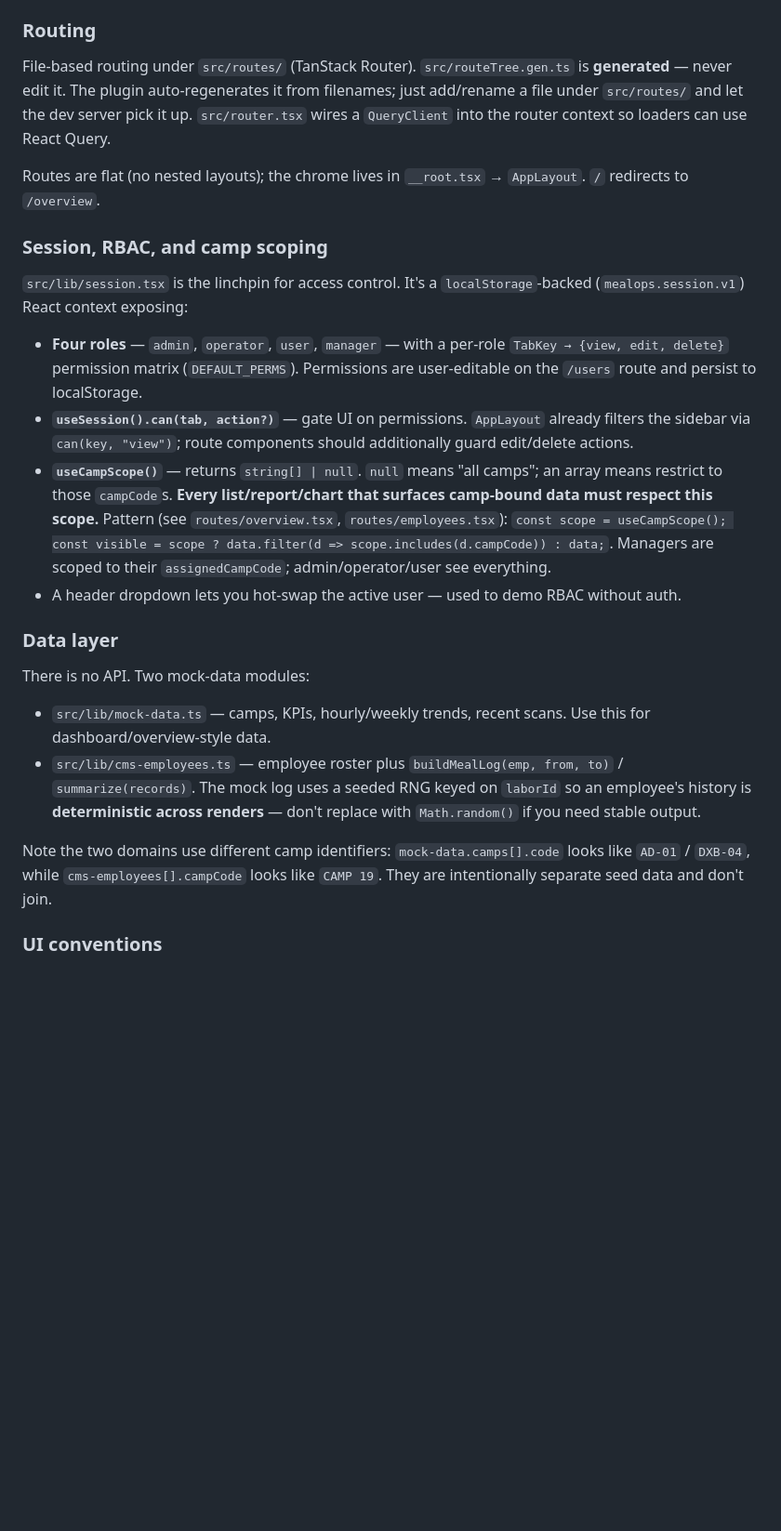
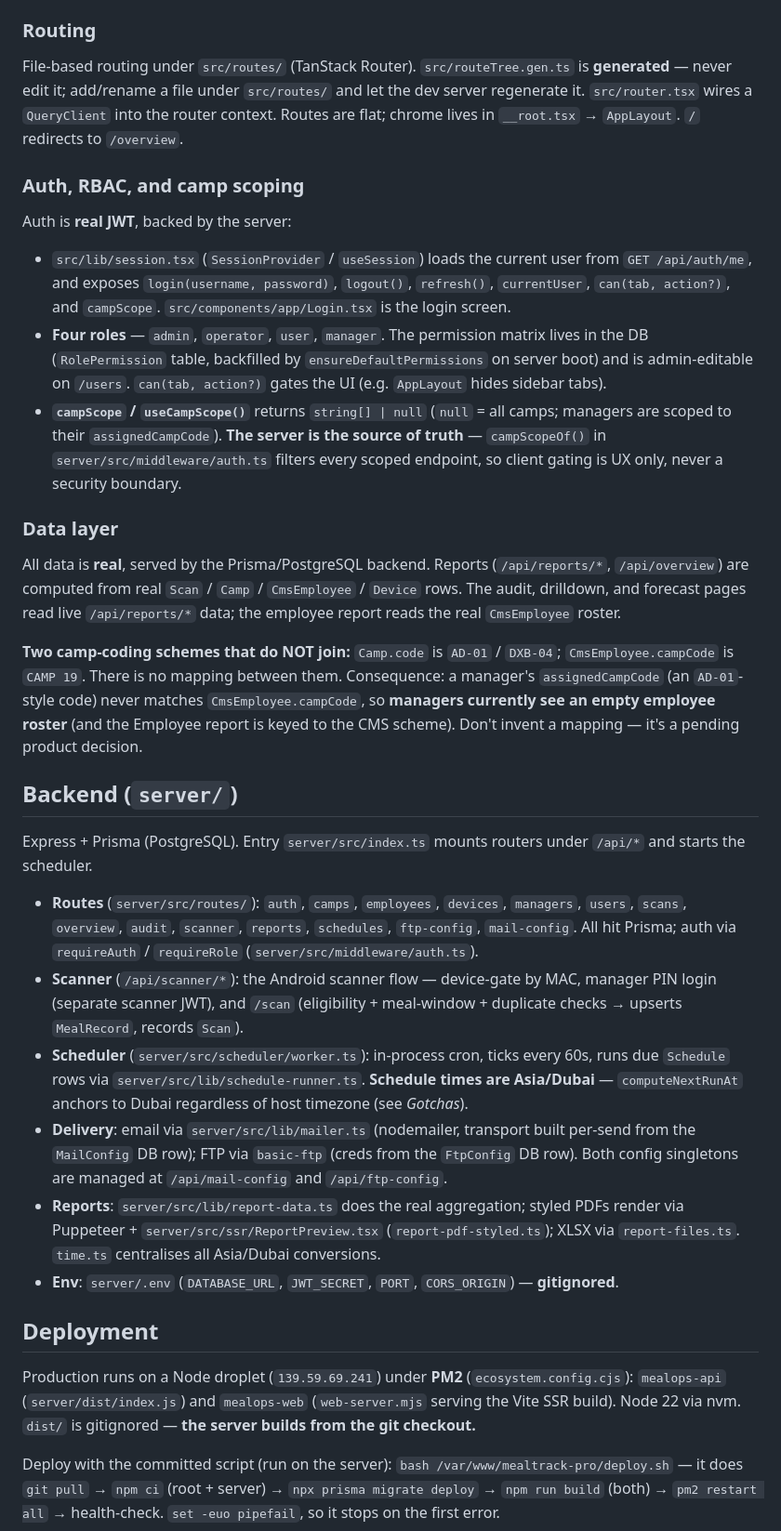
Before and after one commit to akildevs1000/mealtrack-pro, a Markdown page: CLAUDE.md, the part around one of its changes. Shown at 93% size. Drawn GitHub-style; blank space fills up the shorter version.

```diff
--- a/CLAUDE.md
+++ b/CLAUDE.md
@@ -31,26 +47,36 @@ This is a **TanStack Start** (SSR React) app targeting **Cloudflare Workers**, b
 
 ### Routing
 
-File-based routing under `src/routes/` (TanStack Router). `src/routeTree.gen.ts` is **generated** — never edit it. The plugin auto-regenerates it from filenames; just add/rename a file under `src/routes/` and let the dev server pick it up. `src/router.tsx` wires a `QueryClient` into the router context so loaders can use React Query.
+File-based routing under `src/routes/` (TanStack Router). `src/routeTree.gen.ts` is **generated** — never edit it; add/rename a file under `src/routes/` and let the dev server regenerate it. `src/router.tsx` wires a `QueryClient` into the router context. Routes are flat; chrome lives in `__root.tsx` → `AppLayout`. `/` redirects to `/overview`.
 
-Routes are flat (no nested layouts); the chrome lives in `__root.tsx` → `AppLayout`. `/` redirects to `/overview`.
+### Auth, RBAC, and camp scoping
 
-### Session, RBAC, and camp scoping
+Auth is **real JWT**, backed by the server:
 
-`src/lib/session.tsx` is the linchpin for access control. It's a `localStorage`-backed (`mealops.session.v1`) React context exposing:
-
-- **Four roles** — `admin`, `operator`, `user`, `manager` — with a per-role `TabKey → {view, edit, delete}` permission matrix (`DEFAULT_PERMS`). Permissions are user-editable on the `/users` route and persist to localStorage.
-- **`useSession().can(tab, action?)`** — gate UI on permissions. `AppLayout` already filters the sidebar via `can(key, "view")`; route components should additionally guard edit/delete actions.
-- **`useCampScope()`** — returns `string[] | null`. `null` means "all camps"; an array means restrict to those `campCode`s. **Every list/report/chart that surfaces camp-bound data must respect this scope.** Pattern (see `routes/overview.tsx`, `routes/employees.tsx`): `const scope = useCampScope(); const visible = scope ? data.filter(d => scope.includes(d.campCode)) : data;`. Managers are scoped to their `assignedCampCode`; admin/operator/user see everything.
-- A header dropdown lets you hot-swap the active user — used to demo RBAC without auth.
+- `src/lib/session.tsx` (`SessionProvider` / `useSession`) loads the current user from `GET /api/auth/me`, and exposes `login(username, password)`, `logout()`, `refresh()`, `currentUser`, `can(tab, action?)`, and `campScope`. `src/components/app/Login.tsx` is the login screen.
+- **Four roles** — `admin`, `operator`, `user`, `manager`. The permission matrix lives in the DB (`RolePermission` table, backfilled by `ensureDefaultPermissions` on server boot) and is admin-editable on `/users`. `can(tab, action?)` gates the UI (e.g. `AppLayout` hides sidebar tabs).
+- **`campScope` / `useCampScope()`** returns `string[] | null` (`null` = all camps; managers are scoped to their `assignedCampCode`). **The server is the source of truth** — `campScopeOf()` in `server/src/middleware/auth.ts` filters every scoped endpoint, so client gating is UX only, never a security boundary.
 
 ### Data layer
 
-There is no API. Two mock-data modules:
+All data is **real**, served by the Prisma/PostgreSQL backend. Reports (`/api/reports/*`, `/api/overview`) are computed from real `Scan` / `Camp` / `CmsEmployee` / `Device` rows. The audit, drilldown, and forecast pages read live `/api/reports/*` data; the employee report reads the real `CmsEmployee` roster.
 
-- `src/lib/mock-data.ts` — camps, KPIs, hourly/weekly trends, recent scans. Use this for dashboard/overview-style data.
-- `src/lib/cms-employees.ts` — employee roster plus `buildMealLog(emp, from, to)` / `summarize(records)`. The mock log uses a seeded RNG keyed on `laborId` so an employee's history is **deterministic across renders** — don't replace with `Math.random()` if you need stable output.
+**Two camp-coding schemes that do NOT join:** `Camp.code` is `AD-01` / `DXB-04`; `CmsEmployee.campCode` is `CAMP 19`. There is no mapping between them. Consequence: a manager's `assignedCampCode` (an `AD-01`-style code) never matches `CmsEmployee.campCode`, so **managers currently see an empty employee roster** (and the Employee report is keyed to the CMS scheme). Don't invent a mapping — it's a pending product decision.
 
-Note the two domains use different camp identifiers: `mock-data.camps[].code` looks like `AD-01` / `DXB-04`, while `cms-employees[].campCode` looks like `CAMP 19`. They are intentionally separate seed data and don't join.
+## Backend (`server/`)
 
-### UI conventions
+Express + Prisma (PostgreSQL). Entry `server/src/index.ts` mounts routers under `/api/*` and starts the scheduler.
+
+- **Routes** (`server/src/routes/`): `auth`, `camps`, `employees`, `devices`, `managers`, `users`, `scans`, `overview`, `audit`, `scanner`, `reports`, `schedules`, `ftp-config`, `mail-config`. All hit Prisma; auth via `requireAuth` / `requireRole` (`server/src/middleware/auth.ts`).
+- **Scanner** (`/api/scanner/*`): the Android scanner flow — device-gate by MAC, manager PIN login (separate scanner JWT), and `/scan` (eligibility + meal-window + duplicate checks → upserts `MealRecord`, records `Scan`).
+- **Scheduler** (`server/src/scheduler/worker.ts`): in-process cron, ticks every 60s, runs due `Schedule` rows via `server/src/lib/schedule-runner.ts`. **Schedule times are Asia/Dubai** — `computeNextRunAt` anchors to Dubai regardless of host timezone (see _Gotchas_).
+- **Delivery**: email via `server/src/lib/mailer.ts` (nodemailer, transport built per-send from the `MailConfig` DB row); FTP via `basic-ftp` (creds from the `FtpConfig` DB row). Both config singletons are managed at `/api/mail-config` and `/api/ftp-config`.
+- **Reports**: `server/src/lib/report-data.ts` does the real aggregation; styled PDFs render via Puppeteer + `server/src/ssr/ReportPreview.tsx` (`report-pdf-styled.ts`); XLSX via `report-files.ts`. `time.ts` centralises all Asia/Dubai conversions.
+- **Env**: `server/.env` (`DATABASE_URL`, `JWT_SECRET`, `PORT`, `CORS_ORIGIN`) — **gitignored**.
+
+## Deployment
+
+Production runs on a Node droplet (`139.59.69.241`) under **PM2** (`ecosystem.config.cjs`): `mealops-api` (`server/dist/index.js`) and `mealops-web` (`web-server.mjs` serving the Vite SSR build). Node 22 via nvm. `dist/` is gitignored — **the server builds from the git checkout.**
+
+Deploy with the committed script (run on the server): `bash /var/www/mealtrack-pro/deploy.sh` — it does `git pull` → `npm ci` (root + server) → `npx prisma migrate deploy` → `npm run build` (both) → `pm2 restart all` → health-check. `set -euo pipefail`, so it stops on the first error.
+
```
Also changed, not shown: other parts of CLAUDE.md (+41 -16 lines).
